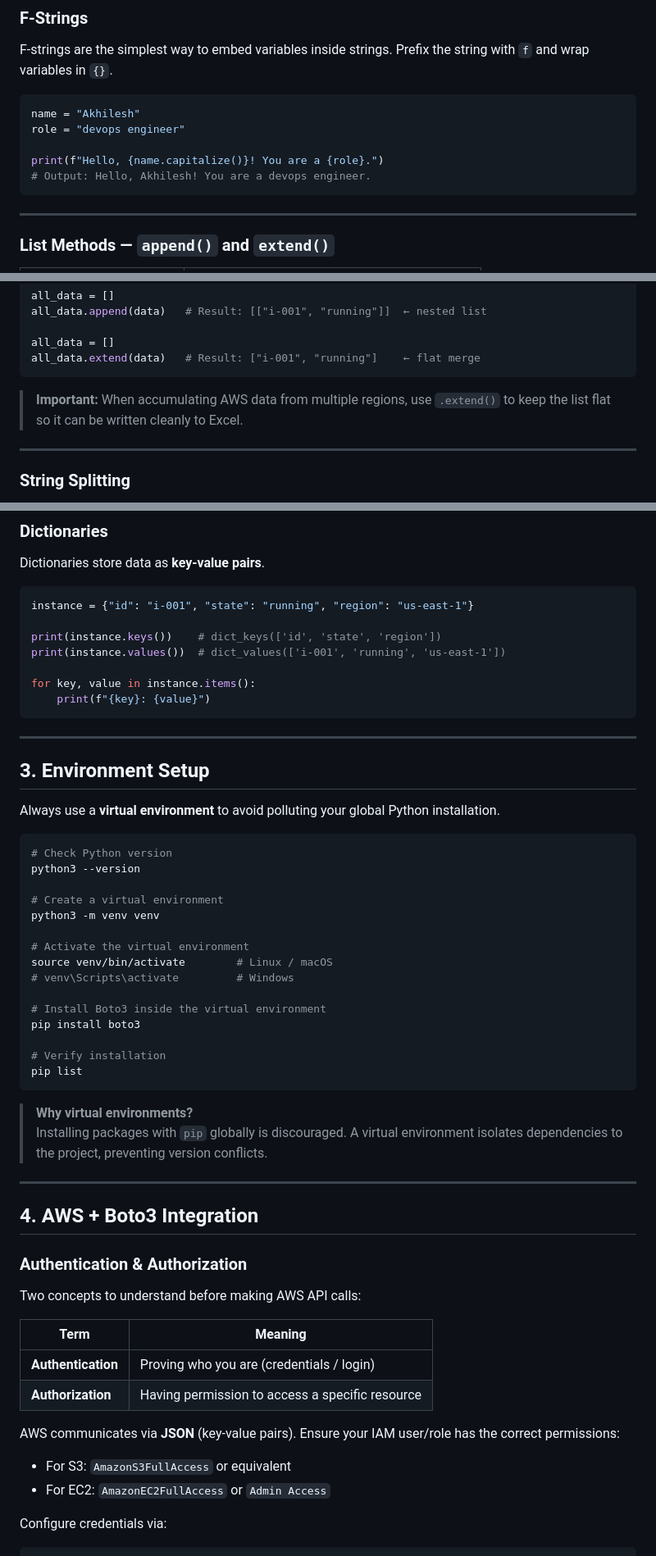
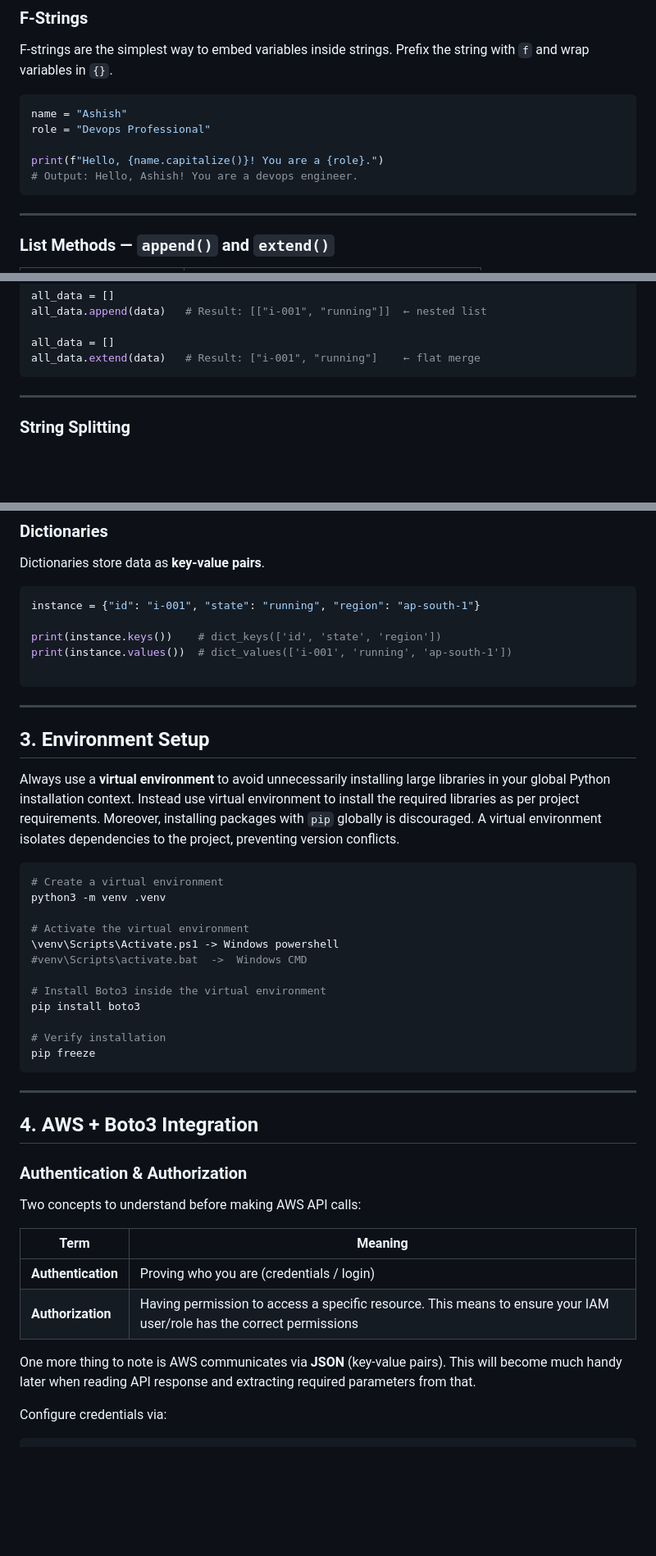
Before and after one commit to ashishkr-byte/livingdevops-bootcamp-assignments, a Markdown page: python_for_devops/day1/README.md, 3 parts joined by grey strips. Shown at 82% size. GitHub-like rendering; blank space fills up the shorter version.

````diff
--- a/python_for_devops/day1/README.md
+++ b/python_for_devops/day1/README.md
@@ -65,11 +33,11 @@ for fruit in fruits:
 F-strings are the simplest way to embed variables inside strings. Prefix the string with `f` and wrap variables in `{}`.
 
 ```python
-name = "Akhilesh"
-role = "devops engineer"
+name = "Ashish"
+role = "Devops Professional"
 
 print(f"Hello, {name.capitalize()}! You are a {role}.")
-# Output: Hello, Akhilesh! You are a devops engineer.
+# Output: Hello, Ashish! You are a devops engineer.
 ```
 
 ---
@@ -90,8 +58,6 @@ all_data.append(data)   # Result: [["i-001", "running"]]  ← nested list
 all_data = []
 all_data.extend(data)   # Result: ["i-001", "running"]    ← flat merge
 ```
-
-> **Important:** When accumulating AWS data from multiple regions, use `.extend()` to keep the list flat so it can be written cleanly to Excel.
 
 ---
 
@@ -116,41 +82,33 @@ Common use in DevOps: extracting passwords, DB names, or config values from a la
 Dictionaries store data as **key-value pairs**.
 
 ```python
-instance = {"id": "i-001", "state": "running", "region": "us-east-1"}
+instance = {"id": "i-001", "state": "running", "region": "ap-south-1"}
 
 print(instance.keys())    # dict_keys(['id', 'state', 'region'])
-print(instance.values())  # dict_values(['i-001', 'running', 'us-east-1'])
+print(instance.values())  # dict_values(['i-001', 'running', 'ap-south-1'])
 
-for key, value in instance.items():
-    print(f"{key}: {value}")
 ```
 
 ---
 
 ## 3. Environment Setup
 
-Always use a **virtual environment** to avoid polluting your global Python installation.
+Always use a **virtual environment** to avoid unnecessarily installing large libraries in your global Python installation context. Instead use virtual environment to install the required libraries as per project requirements. Moreover, installing packages with `pip` globally is discouraged. A virtual environment isolates dependencies to the project, preventing version conflicts.
 
 ```bash
-# Check Python version
-python3 --version
-
 # Create a virtual environment
-python3 -m venv venv
+python3 -m venv .venv
 
 # Activate the virtual environment
-source venv/bin/activate        # Linux / macOS
-# venv\Scripts\activate         # Windows
+\venv\Scripts\Activate.ps1 -> Windows powershell
+#venv\Scripts\activate.bat  ->  Windows CMD
 
 # Install Boto3 inside the virtual environment
 pip install boto3
 
 # Verify installation
-pip list
+pip freeze
 ```
-
-> **Why virtual environments?**
-> Installing packages with `pip` globally is discouraged. A virtual environment isolates dependencies to the project, preventing version conflicts.
 
 ---
 
@@ -163,11 +121,10 @@ Two concepts to understand before making AWS API calls:
 | Term | Meaning |
 |---|---|
 | **Authentication** | Proving who you are (credentials / login) |
-| **Authorization** | Having permission to access a specific resource |
+| **Authorization** | Having permission to access a specific resource. This means to ensure your IAM user/role has the correct permissions |
 
-AWS communicates via **JSON** (key-value pairs). Ensure your IAM user/role has the correct permissions:
-- For S3: `AmazonS3FullAccess` or equivalent
-- For EC2: `AmazonEC2FullAccess` or `Admin Access`
+One more thing to note is AWS communicates via **JSON** (key-value pairs). This will become much handy later when reading API response and extracting required parameters from that.
+
 
 Configure credentials via:
 ```bash
````
Also changed, not shown: other parts of python_for_devops/day1/README.md (+20 -141 lines).
